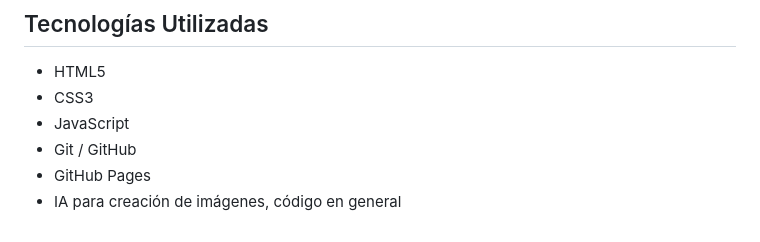
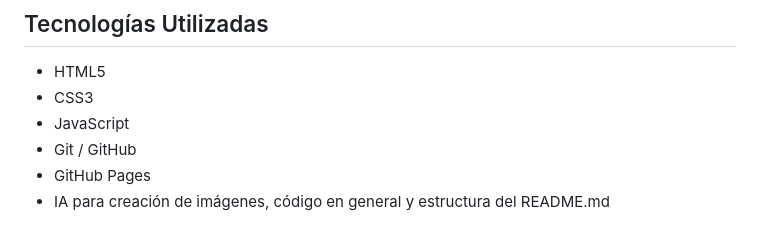
Before and after one commit to svanrell/Proyecto_Entornos_de_Desarrollo, a Markdown page: README.md, the part around the change. GitHub-like rendering.

Commit message:
Cambios en README.md para añadir contenido al apartado de la ia

```diff
--- a/README.md
+++ b/README.md
@@ -53,4 +53,4 @@ El proyecto tiene como objetivo principal aprender a trabajar de manera organiza
 - JavaScript
 - Git / GitHub
 - GitHub Pages
-- IA para creación de imágenes, código en general
+- IA para creación de imágenes, código en general y estructura del README.md
```
